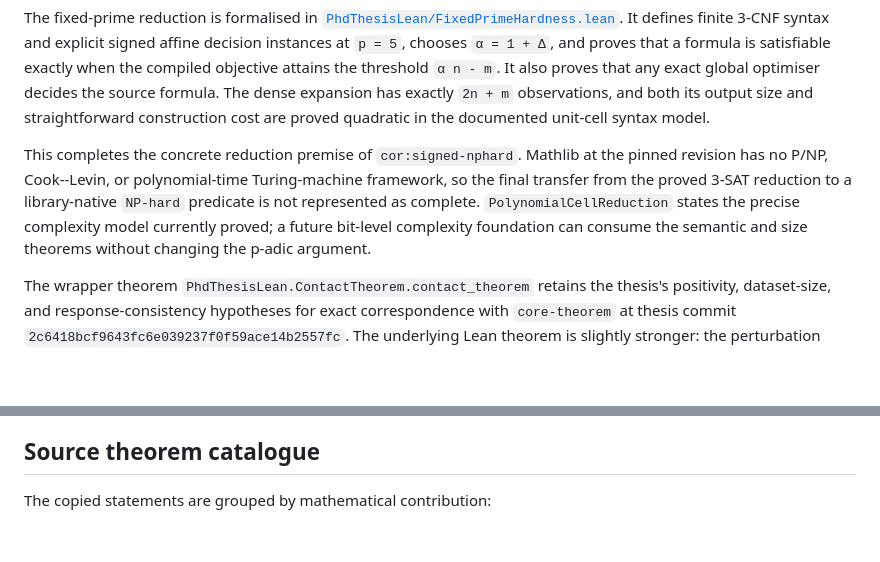
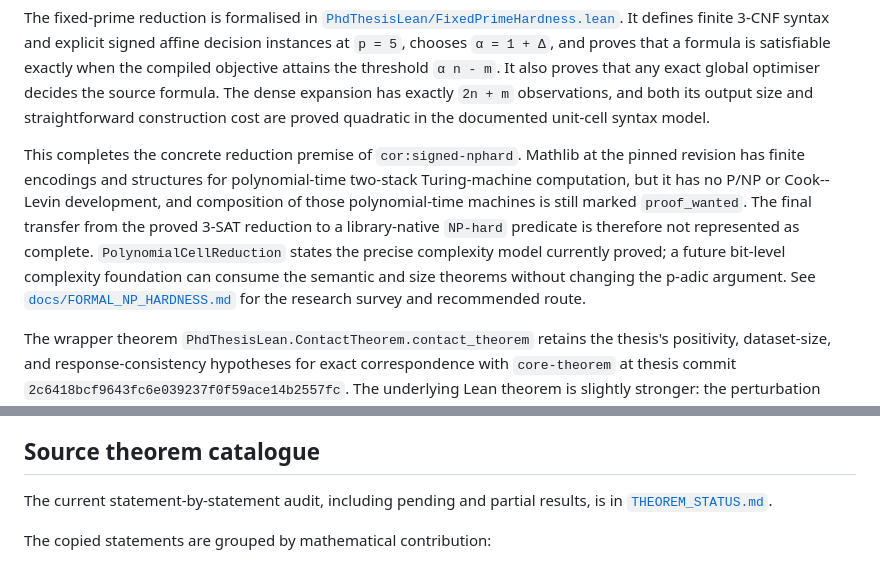
Before and after one commit to solresol/phd-thesis-lean, a Markdown page: README.md, 2 parts joined by grey strips. GitHub-like rendering; blank space fills up the shorter version.

Commit message:
Audit theorem coverage and NP-hardness formalization

```diff
--- a/README.md
+++ b/README.md
@@ -129,12 +129,16 @@ straightforward construction cost are proved quadratic in the documented
 unit-cell syntax model.
 
 This completes the concrete reduction premise of `cor:signed-nphard`.
-Mathlib at the pinned revision has no P/NP, Cook--Levin, or polynomial-time
-Turing-machine framework, so the final transfer from the proved 3-SAT
-reduction to a library-native `NP-hard` predicate is not represented as
-complete. `PolynomialCellReduction` states the precise complexity model
+Mathlib at the pinned revision has finite encodings and structures for
+polynomial-time two-stack Turing-machine computation, but it has no P/NP or
+Cook--Levin development, and composition of those polynomial-time machines is
+still marked `proof_wanted`. The final transfer from the proved 3-SAT
+reduction to a library-native `NP-hard` predicate is therefore not represented
+as complete. `PolynomialCellReduction` states the precise complexity model
 currently proved; a future bit-level complexity foundation can consume the
-semantic and size theorems without changing the p-adic argument.
+semantic and size theorems without changing the p-adic argument. See
+[`docs/FORMAL_NP_HARDNESS.md`](docs/FORMAL_NP_HARDNESS.md) for the research
+survey and recommended route.
 
 The wrapper theorem `PhdThesisLean.ContactTheorem.contact_theorem` retains the
 thesis's positivity, dataset-size, and response-consistency hypotheses for exact
@@ -169,6 +173,9 @@ The inherited trivial executable has been removed so verification does not
 require native compilation of all mathlib imports.
 
 ## Source theorem catalogue
+
+The current statement-by-statement audit, including pending and partial
+results, is in [`THEOREM_STATUS.md`](THEOREM_STATUS.md).
 
 The copied statements are grouped by mathematical contribution:
 
```
Also changed, not shown: THEOREM_STATUS.md (added, +78 -0 lines), docs/FORMAL_NP_HARDNESS.md (added, +149 -0 lines).
